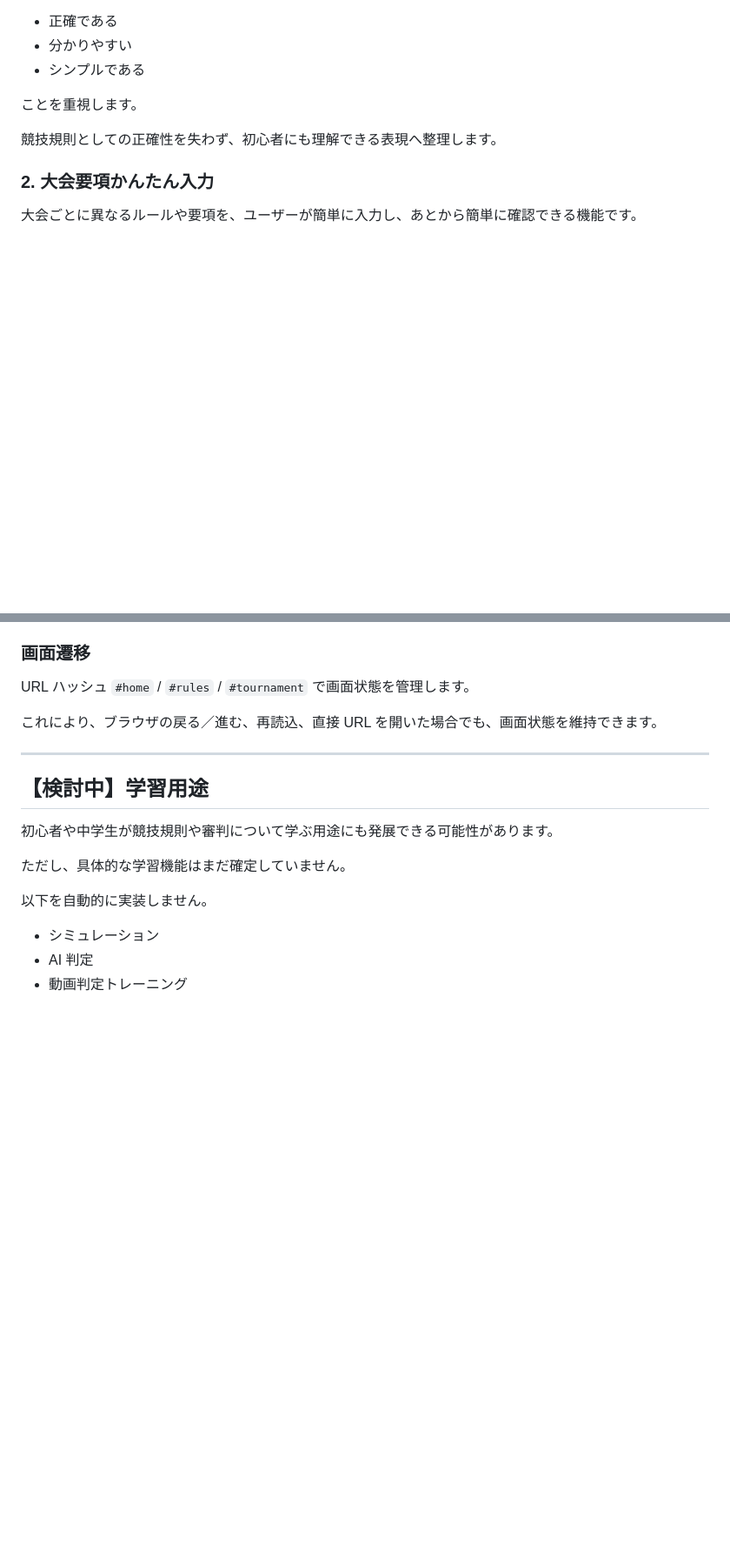
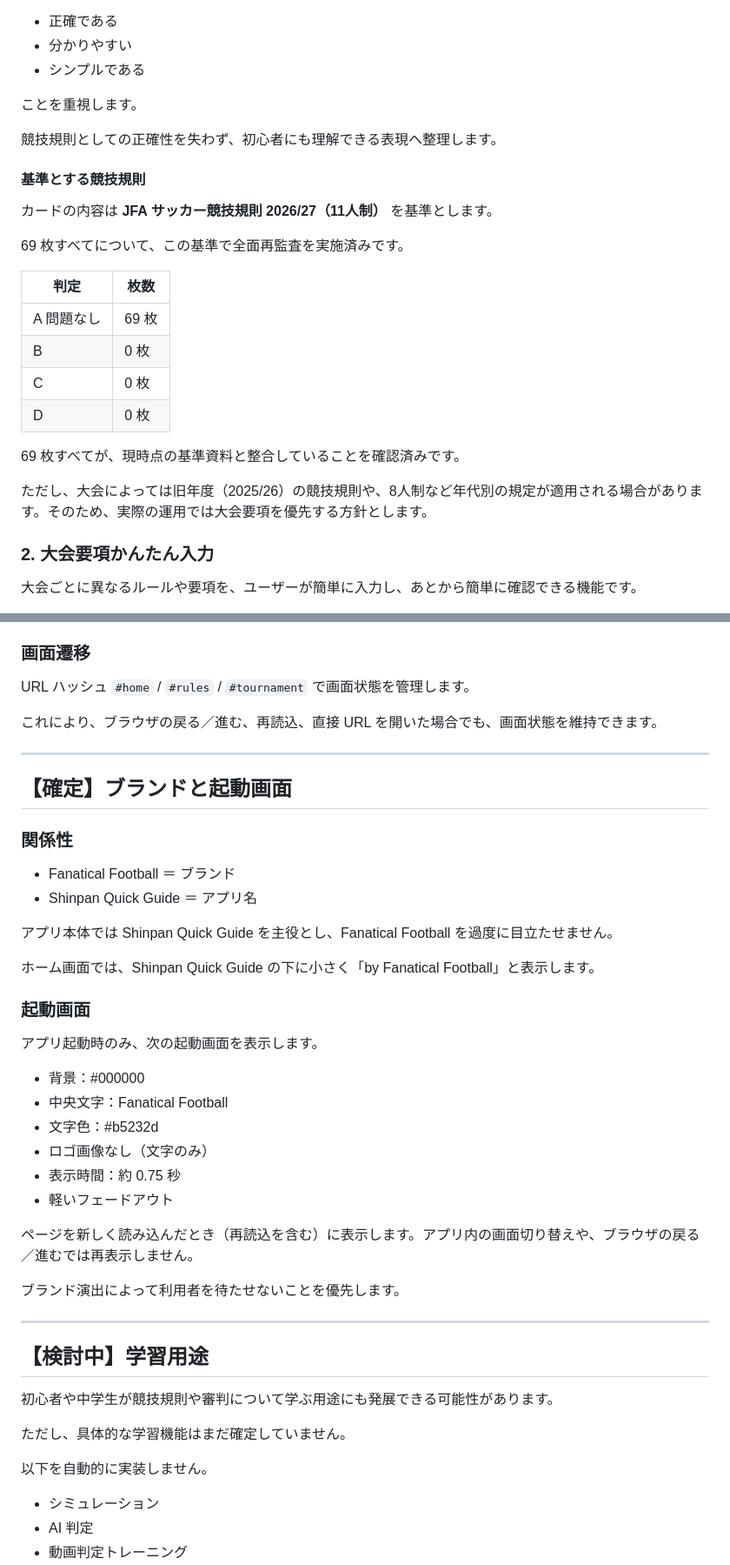
Before and after one commit to hero20068051-tech/shinpan-quick-guide, a Markdown page: docs/MASTER_BIBLE.md, 2 parts joined by grey strips. Shown at 87% size. GitHub-like rendering; blank space fills up the shorter version.

Commit message:
Document rules basis and Fanatical Football branding
Co-Authored-By: Claude Opus 5.5 <noreply@anthropic.com>

```diff
--- a/docs/MASTER_BIBLE.md
+++ b/docs/MASTER_BIBLE.md
@@ -73,6 +73,23 @@ shinpan-quick-guide は、少年・少女サッカーの審判をする人が、
 ことを重視します。
 
 競技規則としての正確性を失わず、初心者にも理解できる表現へ整理します。
+
+#### 基準とする競技規則
+
+カードの内容は **JFA サッカー競技規則 2026/27（11人制）** を基準とします。
+
+69 枚すべてについて、この基準で全面再監査を実施済みです。
+
+| 判定 | 枚数 |
+|---|---|
+| A 問題なし | 69 枚 |
+| B | 0 枚 |
+| C | 0 枚 |
+| D | 0 枚 |
+
+69 枚すべてが、現時点の基準資料と整合していることを確認済みです。
+
+ただし、大会によっては旧年度（2025/26）の競技規則や、8人制など年代別の規定が適用される場合があります。そのため、実際の運用では大会要項を優先する方針とします。
 
 ### 2. 大会要項かんたん入力
 
@@ -209,6 +229,34 @@ shinpan-quick-guide は、少年・少女サッカーの審判をする人が、
 URL ハッシュ `#home` / `#rules` / `#tournament` で画面状態を管理します。
 
 これにより、ブラウザの戻る／進む、再読込、直接 URL を開いた場合でも、画面状態を維持できます。
+
+---
+
+## 【確定】ブランドと起動画面
+
+### 関係性
+
+- Fanatical Football ＝ ブランド
+- Shinpan Quick Guide ＝ アプリ名
+
+アプリ本体では Shinpan Quick Guide を主役とし、Fanatical Football を過度に目立たせません。
+
+ホーム画面では、Shinpan Quick Guide の下に小さく「by Fanatical Football」と表示します。
+
+### 起動画面
+
+アプリ起動時のみ、次の起動画面を表示します。
+
+- 背景：#000000
+- 中央文字：Fanatical Football
+- 文字色：#b5232d
+- ロゴ画像なし（文字のみ）
+- 表示時間：約 0.75 秒
+- 軽いフェードアウト
+
+ページを新しく読み込んだとき（再読込を含む）に表示します。アプリ内の画面切り替えや、ブラウザの戻る／進むでは再表示しません。
+
+ブランド演出によって利用者を待たせないことを優先します。
 
 ---
 
```
Also changed, not shown: other parts of docs/MASTER_BIBLE.md (+5 -2 lines).
